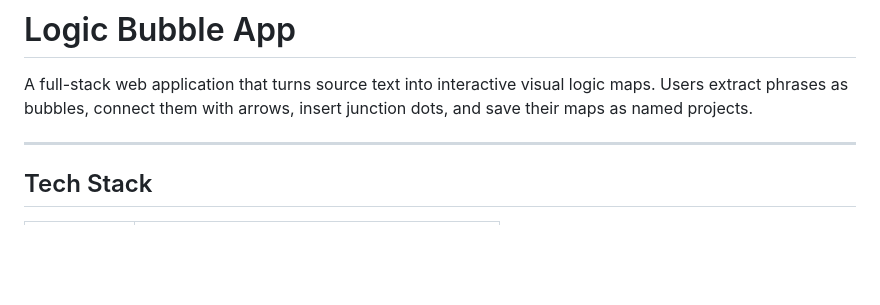
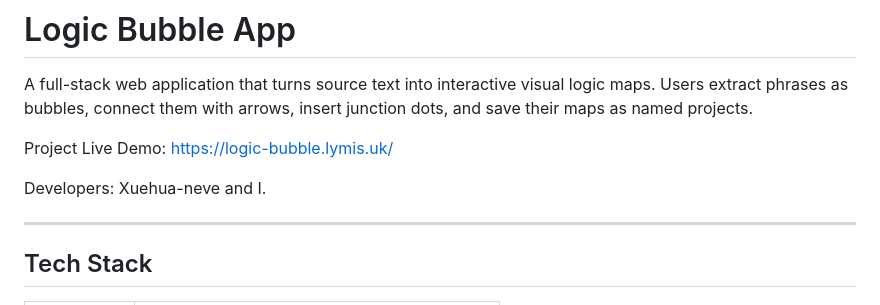
Before and after one commit to ArrowAlrakis/Logic-Bubble, a Markdown page: README.md, the part around the change. Rendered like a GitHub page; blank space fills up the shorter version.

```diff
--- a/README.md
+++ b/README.md
@@ -3,6 +3,10 @@
 A full-stack web application that turns source text into interactive visual logic maps.
 Users extract phrases as bubbles, connect them with arrows, insert junction dots,
 and save their maps as named projects.
+
+Project Live Demo: https://logic-bubble.lymis.uk/
+
+Developers: Xuehua-neve and I.
 
 ---
 
```
